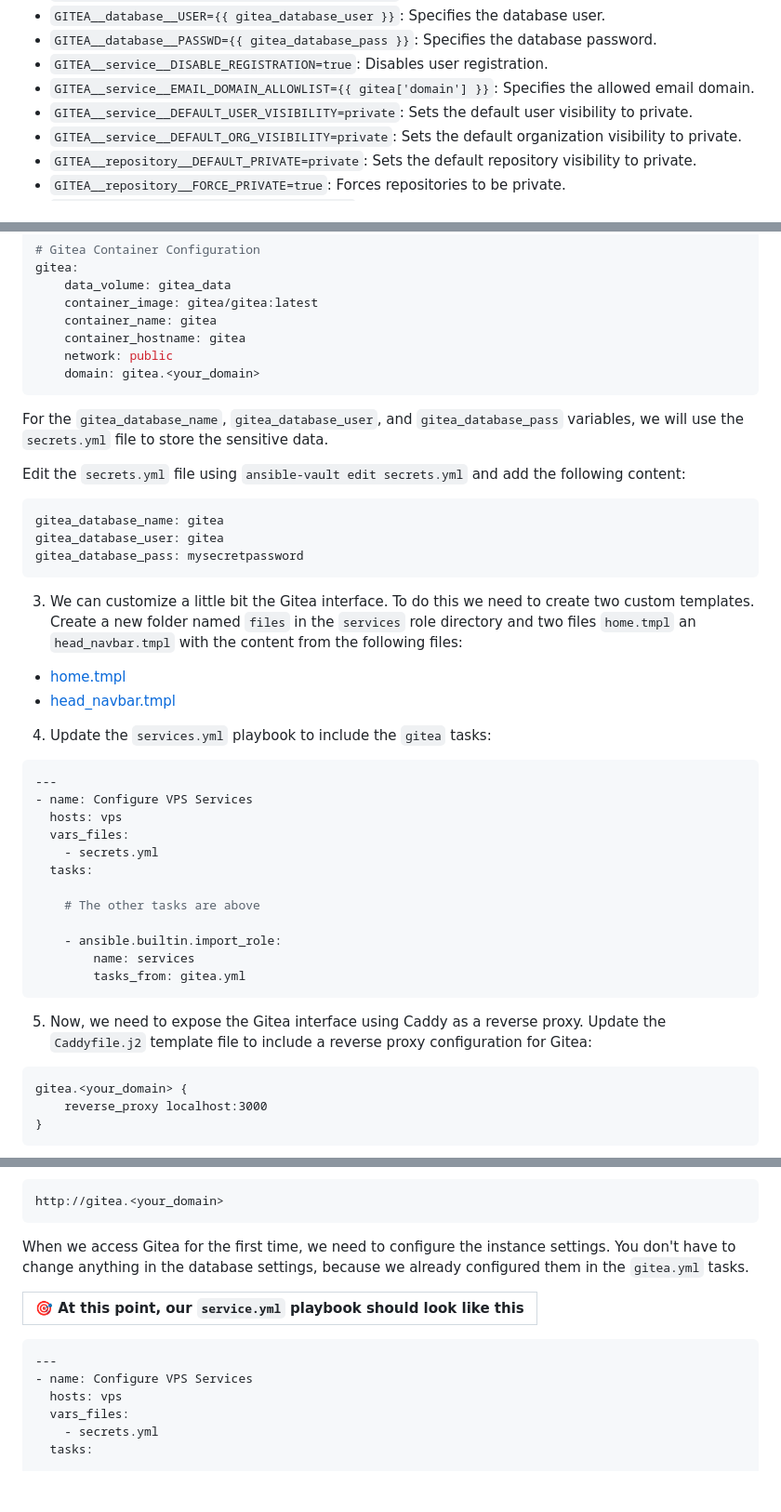
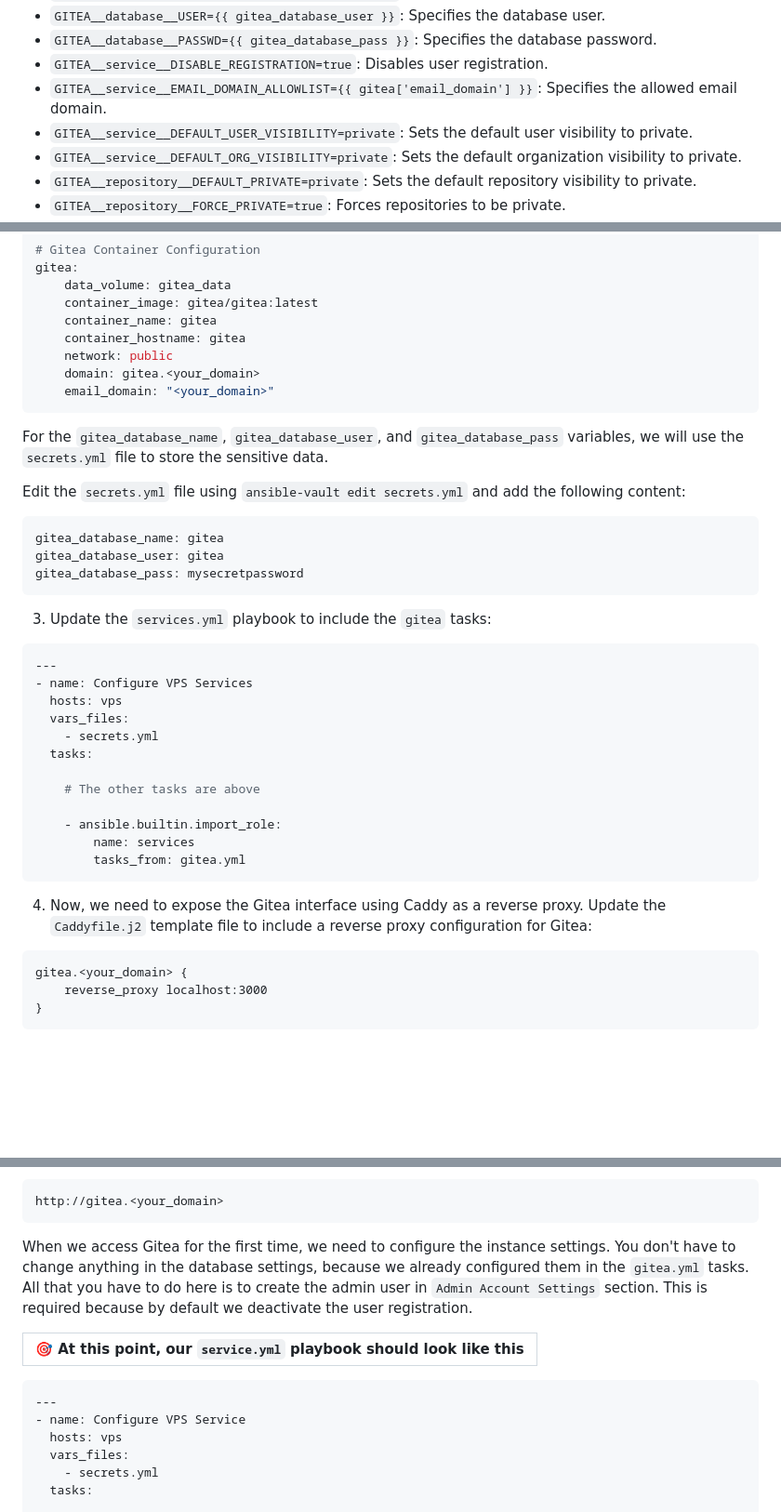
Before and after one commit to madalinpopa/ubuntu-server-automation, a Markdown page: README.md, 3 parts joined by grey strips. Shown: that part at 93% size. GitHub-like rendering; blank space fills up the shorter version.

Commit message:
Update gitea section

````diff
--- a/README.md
+++ b/README.md
@@ -1500,7 +1500,7 @@ Here is the list with the environment variables used in the Gitea container and
 - `GITEA__database__USER={{ gitea_database_user }}`: Specifies the database user.
 - `GITEA__database__PASSWD={{ gitea_database_pass }}`: Specifies the database password.
 - `GITEA__service__DISABLE_REGISTRATION=true`: Disables user registration.
-- `GITEA__service__EMAIL_DOMAIN_ALLOWLIST={{ gitea['domain'] }}`: Specifies the allowed email domain.
+- `GITEA__service__EMAIL_DOMAIN_ALLOWLIST={{ gitea['email_domain'] }}`: Specifies the allowed email domain.
 - `GITEA__service__DEFAULT_USER_VISIBILITY=private`: Sets the default user visibility to private.
 - `GITEA__service__DEFAULT_ORG_VISIBILITY=private`: Sets the default organization visibility to private.
 - `GITEA__repository__DEFAULT_PRIVATE=private`: Sets the default repository visibility to private.
@@ -1521,6 +1521,7 @@ gitea:
     container_hostname: gitea
     network: public
     domain: gitea.<your_domain>
+    email_domain: "<your_domain>"
 ```
 
 For the `gitea_database_name`, `gitea_database_user`, and `gitea_database_pass` variables, we will use the `secrets.yml` file to store the sensitive data.
@@ -1533,12 +1534,7 @@ gitea_database_user: gitea
 gitea_database_pass: mysecretpassword
 ```
 
-3. We can customize a little bit the Gitea interface. To do this we need to create two custom templates. Create a new folder named `files` in the `services` role directory and two files `home.tmpl` an `head_navbar.tmpl` with the content from the following files:
-
-- [home.tmpl](./files/home.tmpl)
-- [head_navbar.tmpl](./files/head_navbar.tmpl)
-
-4. Update the `services.yml` playbook to include the `gitea` tasks:
+3. Update the `services.yml` playbook to include the `gitea` tasks:
 
 ```yaml
 ---
@@ -1555,7 +1551,7 @@ gitea_database_pass: mysecretpassword
         tasks_from: gitea.yml
 ```
 
-5. Now, we need to expose the Gitea interface using Caddy as a reverse proxy. Update the `Caddyfile.j2` template file to include a reverse proxy configuration for Gitea:
+4. Now, we need to expose the Gitea interface using Caddy as a reverse proxy. Update the `Caddyfile.j2` template file to include a reverse proxy configuration for Gitea:
 
 ```jinja
 gitea.<your_domain> {
@@ -1587,14 +1583,14 @@ ansible-playbook -i inventory.yml services.yml
 ```bash
 http://gitea.<your_domain>
 ```
-When we access Gitea for the first time, we need to configure the instance settings. You don't have to change anything in the database settings, because we already configured them in the `gitea.yml` tasks.
+When we access Gitea for the first time, we need to configure the instance settings. You don't have to change anything in the database settings, because we already configured them in the `gitea.yml` tasks. All that you have to do here is to create the admin user in `Admin Account Settings` section. This is required because by default we deactivate the user registration.
 
 |🎯 At this point, our `service.yml` playbook should look like this|
 |------------------------------------------------------------------|
 
 ```yaml
 ---
-- name: Configure VPS Services
+- name: Configure VPS Service
   hosts: vps
   vars_files:
     - secrets.yml
````
